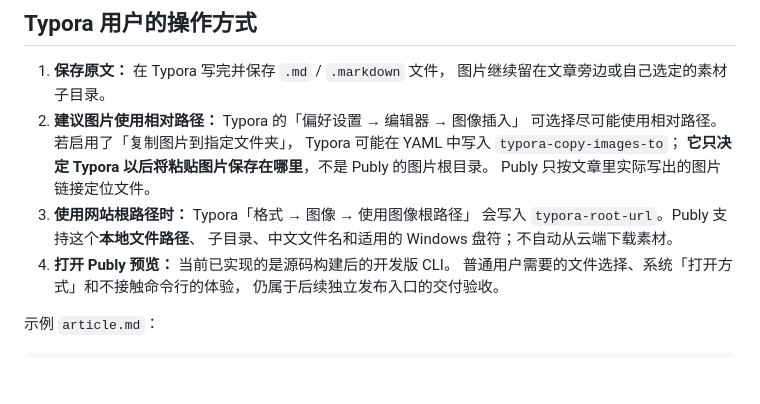
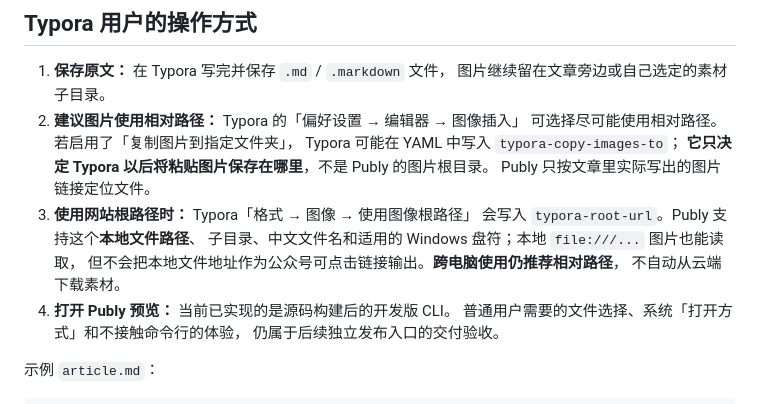
Before and after one commit to turinglambdaai/publy, a Markdown page: docs/typora.zh-CN.md, the part around the change. Drawn GitHub-style; blank space fills up the shorter version.

Commit message:
docs(typora): explain local file URI support and recommend portable relative paths

```diff
--- a/docs/typora.zh-CN.md
+++ b/docs/typora.zh-CN.md
@@ -17,7 +17,9 @@ English：[typora.md](typora.md) · **简体中文**
    Publy 只按文章里实际写出的图片链接定位文件。
 3. **使用网站根路径时：** Typora「格式 → 图像 → 使用图像根路径」
    会写入 `typora-root-url`。Publy 支持这个**本地文件路径**、
-   子目录、中文文件名和适用的 Windows 盘符；不自动从云端下载素材。
+   子目录、中文文件名和适用的 Windows 盘符；本地 `file:///...` 图片也能读取，
+   但不会把本地文件地址作为公众号可点击链接输出。**跨电脑使用仍推荐相对路径**，
+   不自动从云端下载素材。
 4. **打开 Publy 预览：** 当前已实现的是源码构建后的开发版 CLI。
    普通用户需要的文件选择、系统「打开方式」和不接触命令行的体验，
    仍属于后续独立发布入口的交付验收。
```
